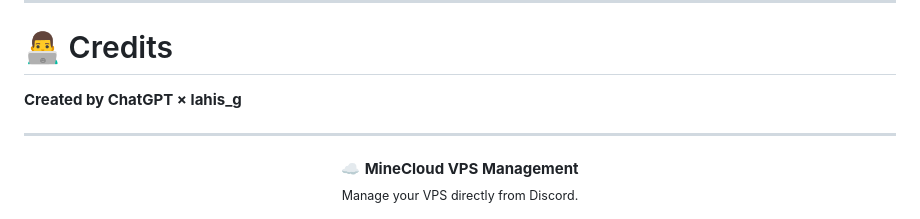
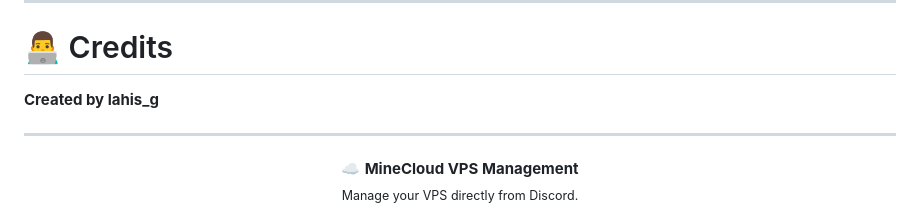
Before and after one commit to aliyafatima6777-ship-it/MDT-BOT-V2.1, a Markdown page: README.md, the part around the change. Rendered like a GitHub page.

Commit message:
Update credits to remove ChatGPT reference

```diff
--- a/README.md
+++ b/README.md
@@ -392,7 +392,7 @@ __pycache__/
 
 # 👨‍💻 Credits
 
-**Created by ChatGPT × lahis_g**
+**Created by lahis_g**
 
 ------------------------------------------------------------------------
 
```
